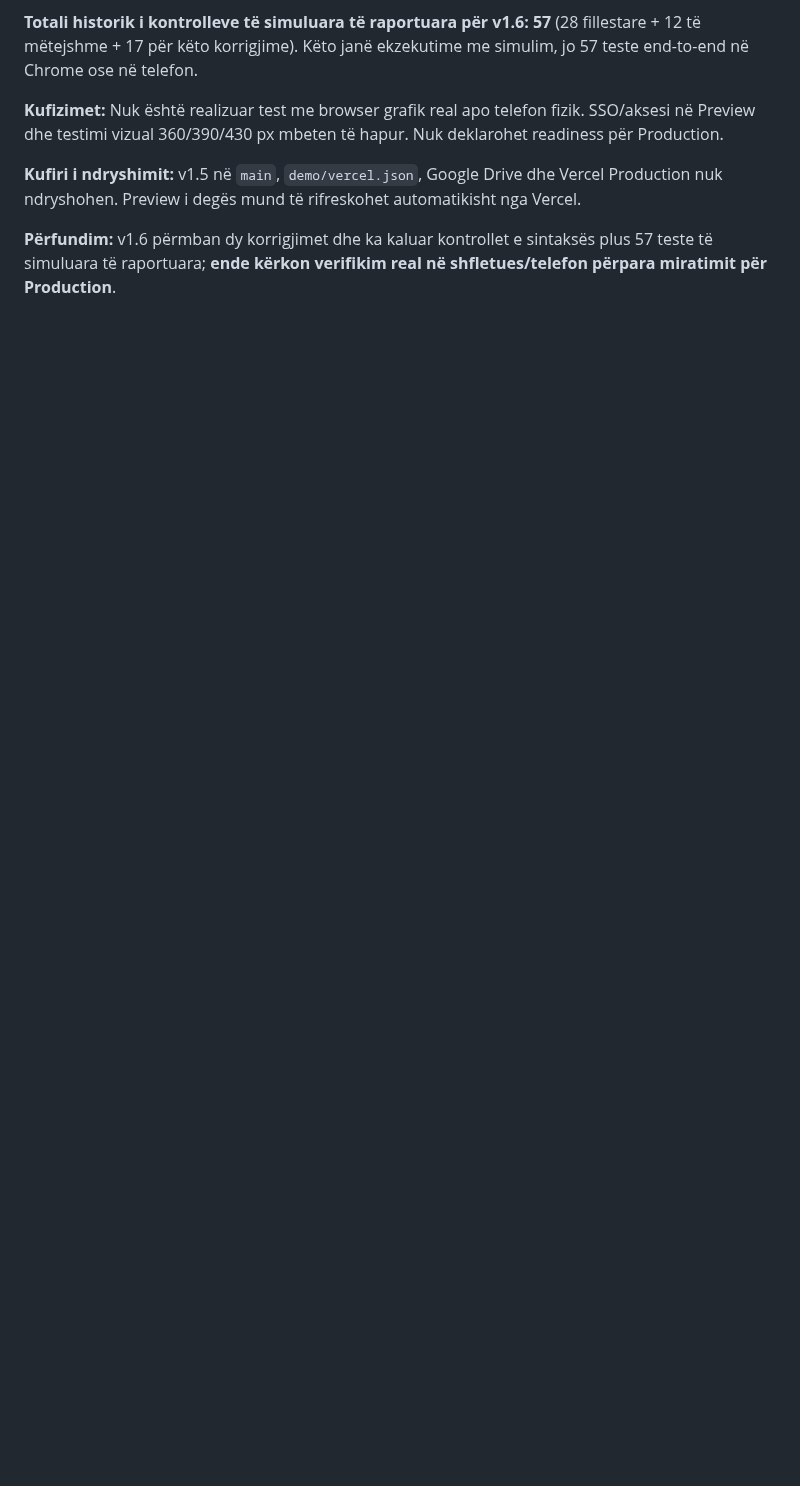
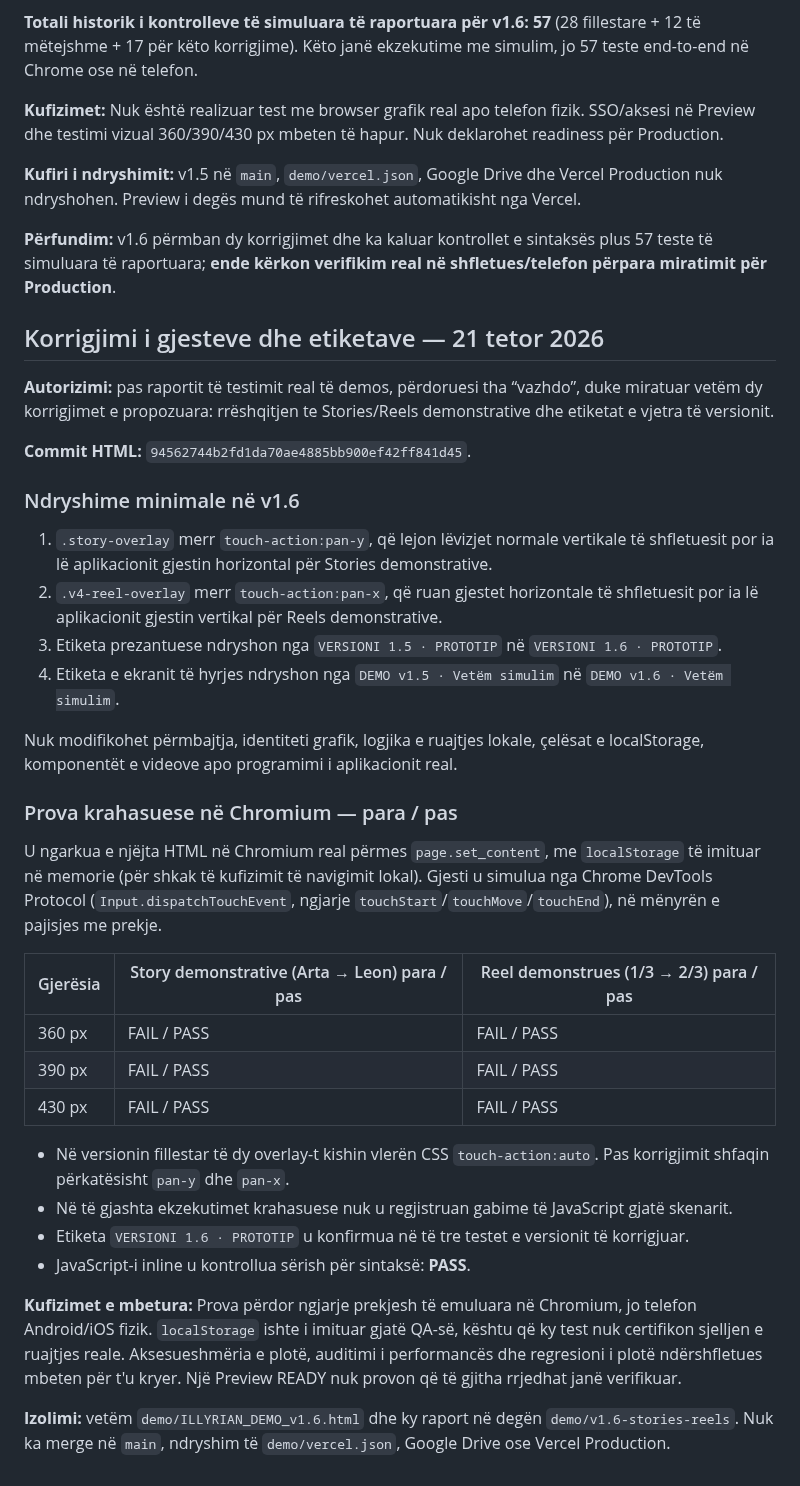
Before and after one commit to titanfit102-bit/Illyrian, a Markdown page: demo/ILLYRIAN_DEMO_v1.6_NOTES.md, the part around the change. Rendered like a GitHub page; blank space fills up the shorter version.

Commit message:
Document Chromium touch-swipe verification and v1.6 label update

```diff
--- a/demo/ILLYRIAN_DEMO_v1.6_NOTES.md
+++ b/demo/ILLYRIAN_DEMO_v1.6_NOTES.md
@@ -106,3 +106,38 @@ JavaScript-i i ri u **ekzekutua** në një mjedis V8 me `document`, `localStorag
 **Kufiri i ndryshimit:** v1.5 në `main`, `demo/vercel.json`, Google Drive dhe Vercel Production nuk ndryshohen. Preview i degës mund të rifreskohet automatikisht nga Vercel.
 
 **Përfundim:** v1.6 përmban dy korrigjimet dhe ka kaluar kontrollet e sintaksës plus 57 teste të simuluara të raportuara; **ende kërkon verifikim real në shfletues/telefon përpara miratimit për Production**.
+
+
+## Korrigjimi i gjesteve dhe etiketave — 21 tetor 2026
+
+**Autorizimi:** pas raportit të testimit real të demos, përdoruesi tha “vazhdo”, duke miratuar vetëm dy korrigjimet e propozuara: rrëshqitjen te Stories/Reels demonstrative dhe etiketat e vjetra të versionit.
+
+**Commit HTML:** `94562744b2fd1da70ae4885bb900ef42ff841d45`.
+
+### Ndryshime minimale në v1.6
+
+1. `.story-overlay` merr `touch-action:pan-y`, që lejon lëvizjet normale vertikale të shfletuesit por ia lë aplikacionit gjestin horizontal për Stories demonstrative.
+2. `.v4-reel-overlay` merr `touch-action:pan-x`, që ruan gjestet horizontale të shfletuesit por ia lë aplikacionit gjestin vertikal për Reels demonstrative.
+3. Etiketa prezantuese ndryshon nga `VERSIONI 1.5 · PROTOTIP` në `VERSIONI 1.6 · PROTOTIP`.
+4. Etiketa e ekranit të hyrjes ndryshon nga `DEMO v1.5 · Vetëm simulim` në `DEMO v1.6 · Vetëm simulim`.
+
+Nuk modifikohet përmbajtja, identiteti grafik, logjika e ruajtjes lokale, çelësat e localStorage, komponentët e videove apo programimi i aplikacionit real.
+
+### Prova krahasuese në Chromium — para / pas
+
+U ngarkua e njëjta HTML në Chromium real përmes `page.set_content`, me `localStorage` të imituar në memorie (për shkak të kufizimit të navigimit lokal). Gjesti u simulua nga Chrome DevTools Protocol (`Input.dispatchTouchEvent`, ngjarje `touchStart`/`touchMove`/`touchEnd`), në mënyrën e pajisjes me prekje.
+
+| Gjerësia | Story demonstrative (Arta → Leon) para / pas | Reel demonstrues (1/3 → 2/3) para / pas |
+|---|---|---|
+| 360 px | FAIL / PASS | FAIL / PASS |
+| 390 px | FAIL / PASS | FAIL / PASS |
+| 430 px | FAIL / PASS | FAIL / PASS |
+
+- Në versionin fillestar të dy overlay-t kishin vlerën CSS `touch-action:auto`. Pas korrigjimit shfaqin përkatësisht `pan-y` dhe `pan-x`.
+- Në të gjashta ekzekutimet krahasuese nuk u regjistruan gabime të JavaScript gjatë skenarit.
+- Etiketa `VERSIONI 1.6 · PROTOTIP` u konfirmua në të tre testet e versionit të korrigjuar.
+- JavaScript-i inline u kontrollua sërish për sintaksë: **PASS**.
+
+**Kufizimet e mbetura:** Prova përdor ngjarje prekjesh të emuluara në Chromium, jo telefon Android/iOS fizik. `localStorage` ishte i imituar gjatë QA-së, kështu që ky test nuk certifikon sjelljen e ruajtjes reale. Aksesueshmëria e plotë, auditimi i performancës dhe regresioni i plotë ndërshfletues mbeten për t'u kryer. Një Preview READY nuk provon që të gjitha rrjedhat janë verifikuar.
+
+**Izolimi:** vetëm `demo/ILLYRIAN_DEMO_v1.6.html` dhe ky raport në degën `demo/v1.6-stories-reels`. Nuk ka merge në `main`, ndryshim të `demo/vercel.json`, Google Drive ose Vercel Production.
```
